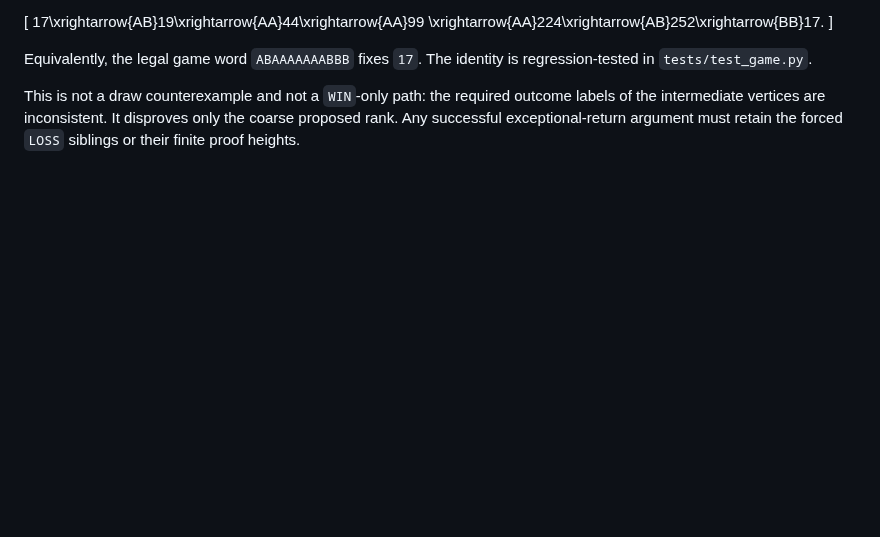
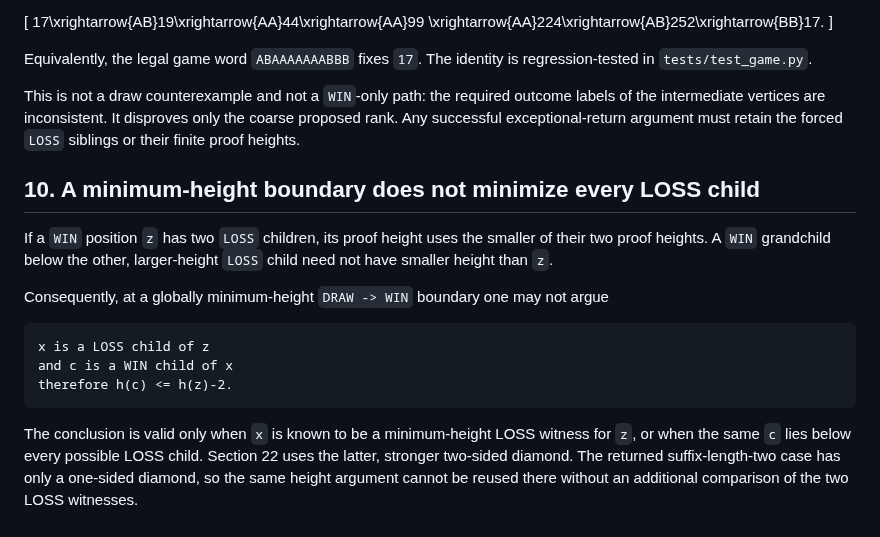
Before and after one commit to Grisha-Pochuev/3n-plus-minus-1-game, a Markdown page: docs/pitfalls.md, the part around the change. Rendered like a GitHub page; blank space fills up the shorter version.

Commit message:
Record minimum-height witness pitfall

````diff
--- a/docs/pitfalls.md
+++ b/docs/pitfalls.md
@@ -83,3 +83,25 @@ This is not a draw counterexample and not a `WIN`-only path: the required
 outcome labels of the intermediate vertices are inconsistent.  It disproves
 only the coarse proposed rank.  Any successful exceptional-return argument
 must retain the forced `LOSS` siblings or their finite proof heights.
+
+## 10. A minimum-height boundary does not minimize every LOSS child
+
+If a `WIN` position `z` has two `LOSS` children, its proof height uses the
+smaller of their two proof heights.  A `WIN` grandchild below the other,
+larger-height `LOSS` child need not have smaller height than `z`.
+
+Consequently, at a globally minimum-height `DRAW -> WIN` boundary one may
+not argue
+
+```text
+x is a LOSS child of z
+and c is a WIN child of x
+therefore h(c) <= h(z)-2.
+```
+
+The conclusion is valid only when `x` is known to be a minimum-height LOSS
+witness for `z`, or when the same `c` lies below every possible LOSS child.
+Section 22 uses the latter, stronger two-sided diamond.  The returned
+suffix-length-two case has only a one-sided diamond, so the same height
+argument cannot be reused there without an additional comparison of the two
+LOSS witnesses.
````
